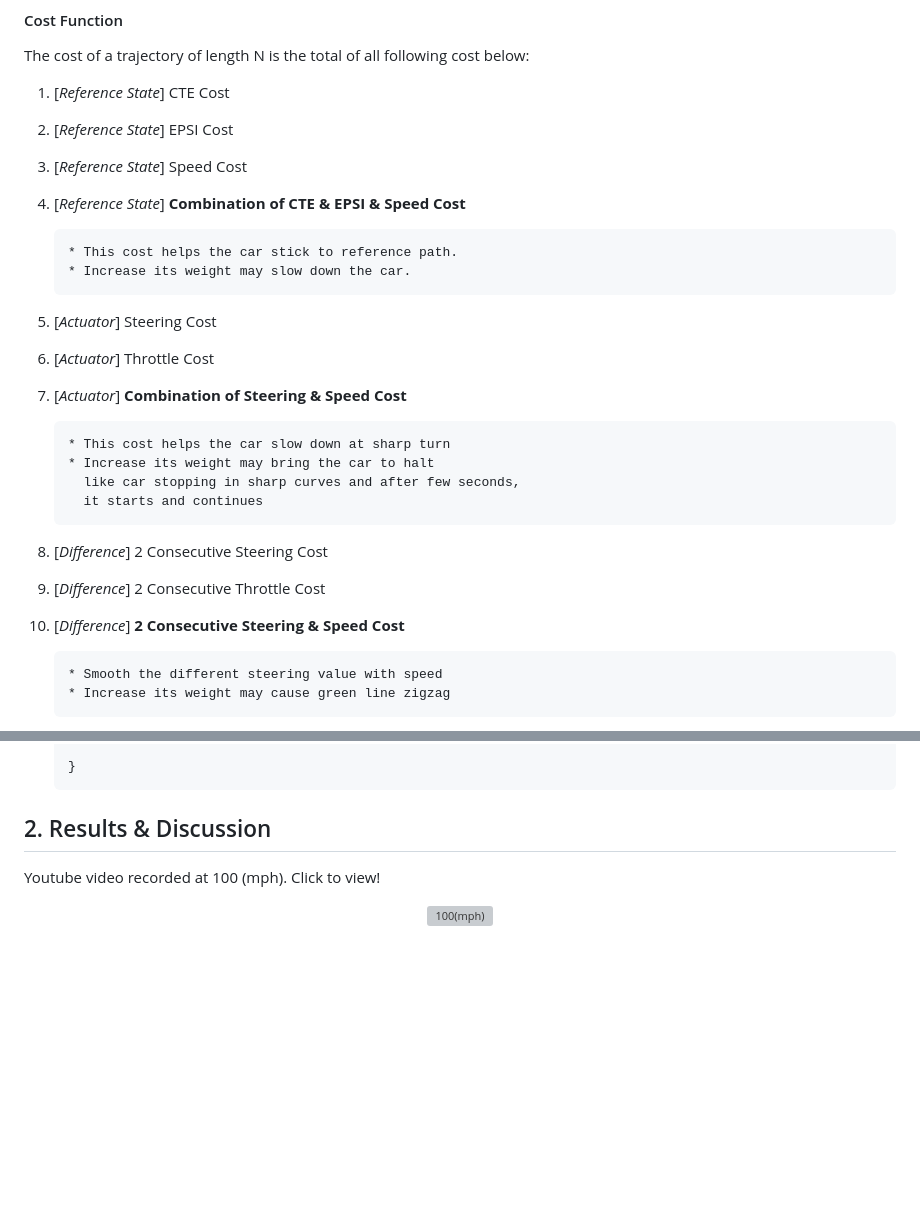
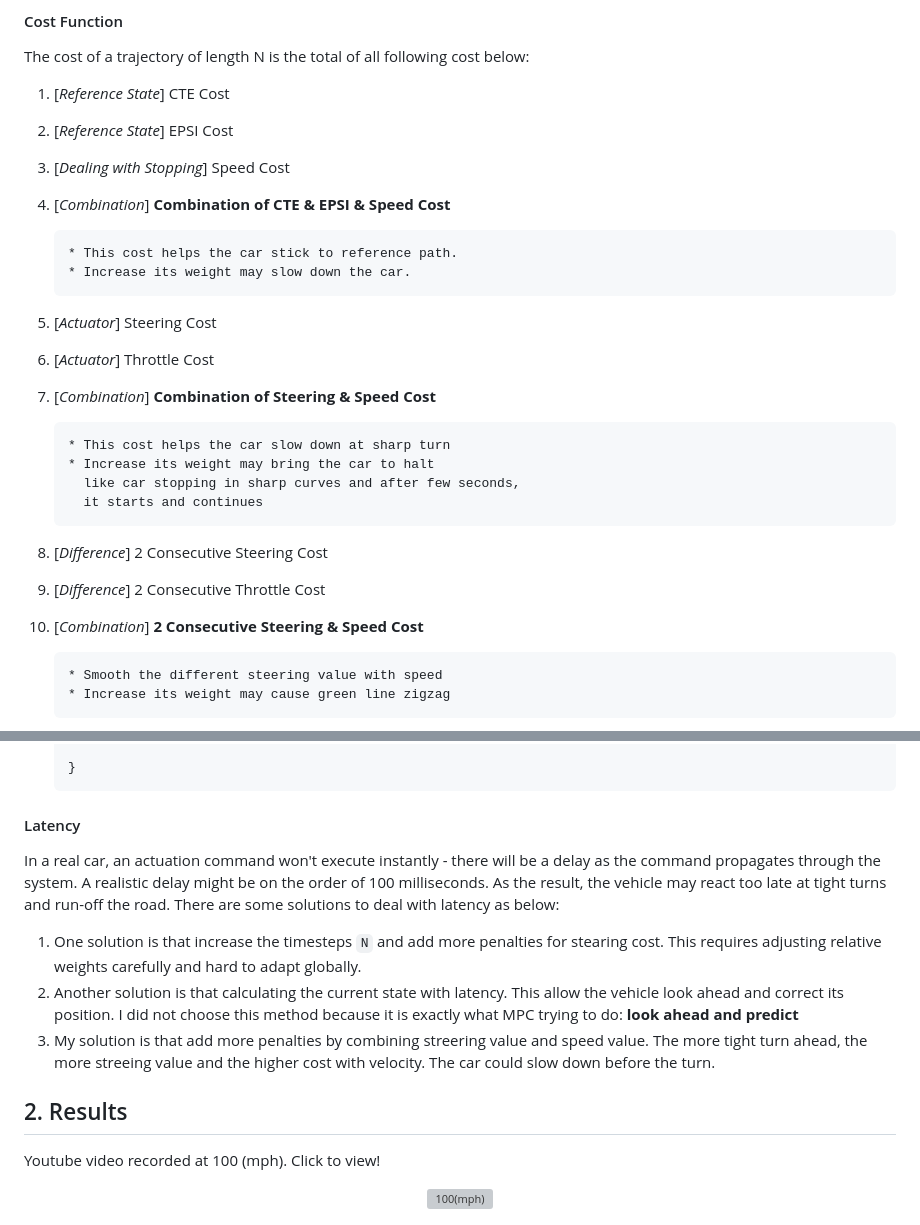
Before and after one commit to LUUTHIENXUAN/Udacity-CarND-P10-MPC-Controller, a Markdown page: README.md, 2 parts joined by grey strips. Drawn GitHub-style; blank space fills up the shorter version; grey boxes are pictures that could not be loaded.

````diff
--- a/README.md
+++ b/README.md
@@ -42,14 +71,14 @@ The cost of a trajectory of length N is the total of all following cost below:
 
  1. [*Reference State*] CTE   Cost
  1. [*Reference State*] EPSI  Cost
- 1. [*Reference State*] Speed Cost
- 1. [*Reference State*] **Combination of CTE & EPSI & Speed Cost**
+ 1. [*Dealing with Stopping*] Speed Cost
+ 1. [*Combination*] **Combination of CTE & EPSI & Speed Cost**
 
         * This cost helps the car stick to reference path.
         * Increase its weight may slow down the car.
  1. [*Actuator*] Steering Cost
  1. [*Actuator*] Throttle Cost
- 1. [*Actuator*] **Combination of Steering & Speed Cost**
+ 1. [*Combination*] **Combination of Steering & Speed Cost**
 
         * This cost helps the car slow down at sharp turn
         * Increase its weight may bring the car to halt
@@ -57,7 +86,7 @@ The cost of a trajectory of length N is the total of all following cost below:
           it starts and continues
  1. [*Difference*] 2 Consecutive Steering Cost
  1. [*Difference*] 2 Consecutive Throttle Cost
- 1. [*Difference*] **2 Consecutive Steering & Speed Cost**
+ 1. [*Combination*] **2 Consecutive Steering & Speed Cost**
 
         * Smooth the different steering value with speed
         * Increase its weight may cause green line zigzag
@@ -114,7 +143,15 @@ Each cost has its weights and relative weights were set up as below:
   }
   ```
 
-## 2. Results & Discussion
+#### Latency
+In a real car, an actuation command won't execute instantly - there will be a delay as the command propagates through the system. A realistic delay might be on the order of 100 milliseconds. As the result, the vehicle may react too late at tight turns and run-off the road. There are some solutions to deal with latency as below:
+1. One solution is that increase the timesteps `N` and add more penalties for stearing cost. This requires adjusting relative weights carefully and hard to adapt globally.
+1. Another solution is that calculating the current state with latency. This allow the vehicle look ahead and correct its position. I did not choose this method because it is exactly what MPC trying to do: **look ahead and predict**
+1. My solution is that add more penalties by combining streering value and speed value. The more tight turn ahead, the more streeing value and the higher cost with velocity. The car could slow down before the turn.
+
+
+
+## 2. Results
 
 Youtube video recorded at 100 (mph). Click to view!
 <div align="center">
````
Also changed, not shown: other parts of README.md (+32 -3 lines), MPC.png (added).
